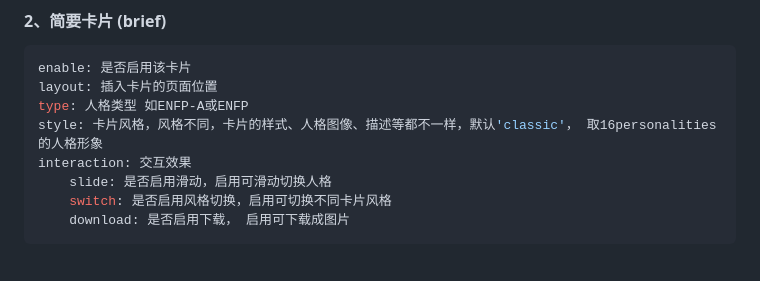
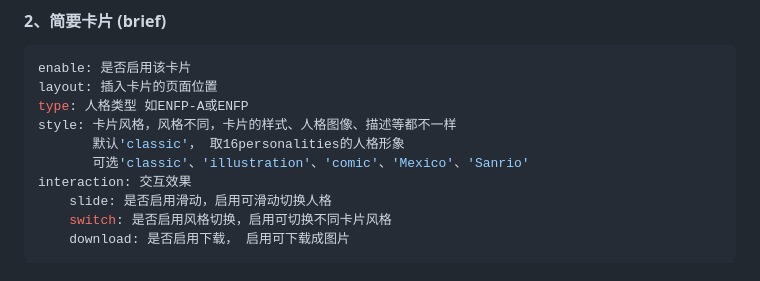
Before and after one commit to baobaodz/hexo-mbti, a Markdown page: README.md, the part around the change printed below. Drawn GitHub-style.

```diff
--- a/README.md
+++ b/README.md
@@ -109,7 +109,9 @@ tooltip: 工具提示配置
 enable: 是否启用该卡片
 layout: 插入卡片的页面位置
 type: 人格类型 如ENFP-A或ENFP
-style: 卡片风格，风格不同，卡片的样式、人格图像、描述等都不一样，默认'classic'， 取16personalities的人格形象
+style: 卡片风格，风格不同，卡片的样式、人格图像、描述等都不一样
+	   默认'classic'， 取16personalities的人格形象
+       可选'classic'、'illustration'、'comic'、'Mexico'、'Sanrio'
 interaction: 交互效果
 	slide: 是否启用滑动，启用可滑动切换人格
 	switch: 是否启用风格切换，启用可切换不同卡片风格
```
Also changed, not shown: other parts of README.md (+2 -2 lines).
